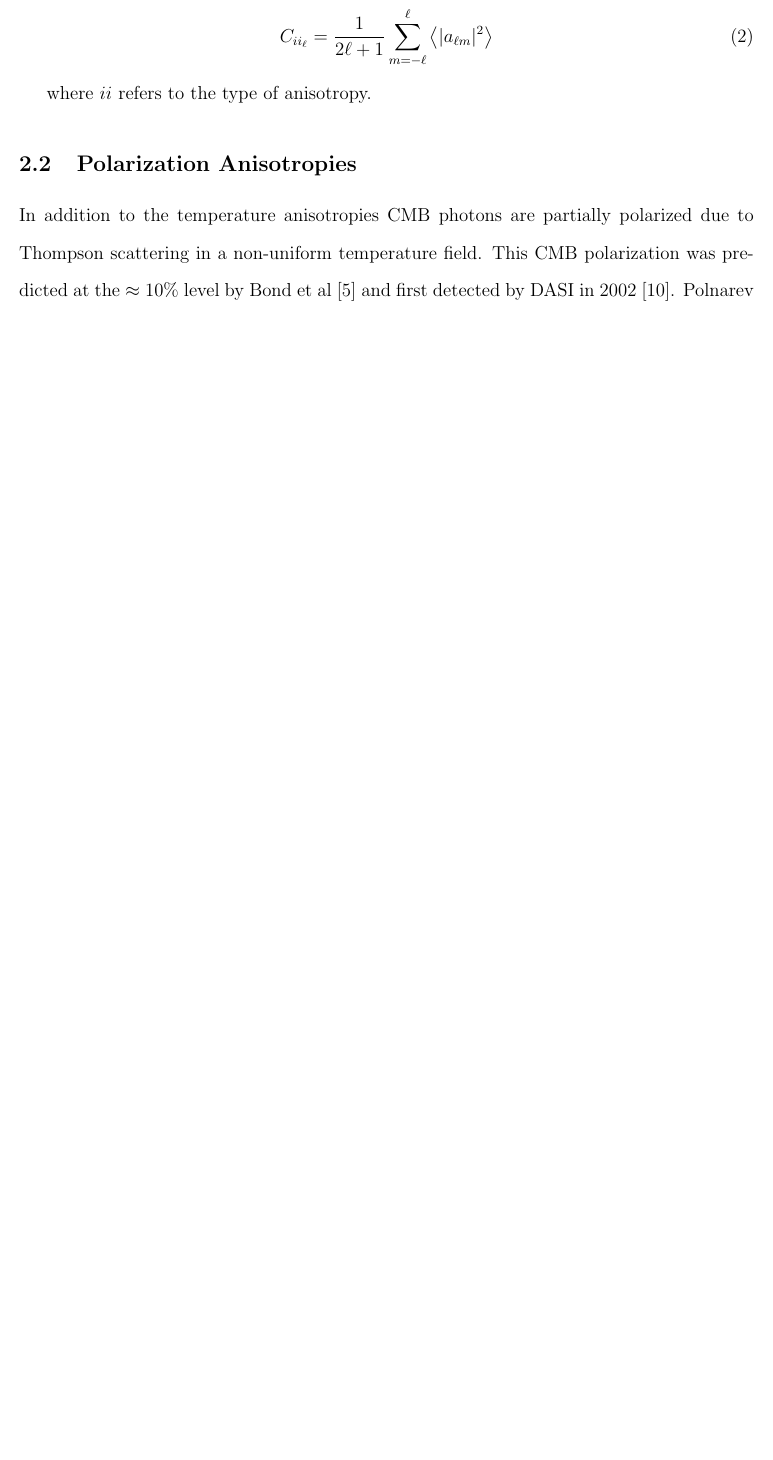
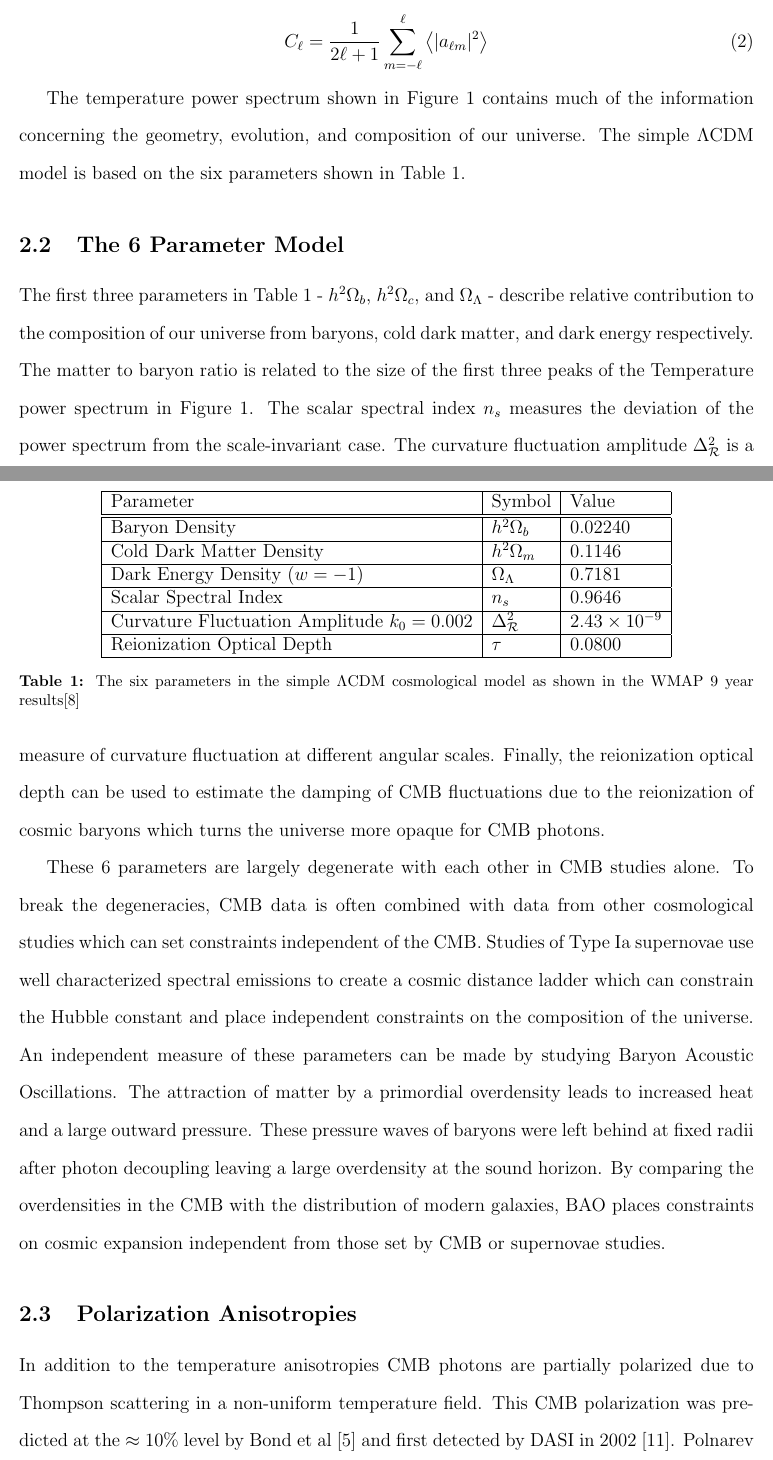
Before and after one commit to crumrinem/UMN_oral, a LaTeX document (oral.tex): part of page 3 of 12 before the commit and two parts of pages 3 and 4 of 14 after it, the two joined at a grey line, cut so that both start at the same text, the shorter picture padded with empty space. The pictures show the PDF file oral.pdf that the author committed with the source.

Commit message:
Finished section on 6 parameter LCDM
Small changes elsewhere

```diff
--- a/oral.tex
+++ b/oral.tex
@@ -74,11 +75,77 @@ m}$. We instead take an average over $m$ for a given $\ell$ to form the
 angular power spectrum:
 
 \begin{equation}
-	C_{ii_\ell} = \frac{1}{2\ell +1}\sum _{m=-\ell} ^\ell \left< |a_{\ell m}|^2
+	C_{\ell} = \frac{1}{2\ell +1}\sum _{m=-\ell} ^\ell \left< |a_{\ell m}|^2
 	\right>
 \end{equation}
 
-where $ii$ refers to the type of anisotropy.
+
+The temperature power spectrum shown in Figure \ref{fig:temp_aps} contains
+much of the information concerning the geometry, evolution, and composition of
+our universe. The simple $\Lambda$CDM model is based on the six parameters
+shown in Table \ref{table:lcdm6par}.
+\begin{figure}
+	\center
+	\includegraphics[width=\textwidth]{temp_aps.pdf}
+	\caption{The temperature power spectrum of the CMB. The primary and
+	acoustic peaks can be used to constrain cosmological parameters that
+	describe the geometry, evolution and composition of our universe.}
+	\label{fig:temp_aps}
+
+\end{figure}
+
+\subsection{The 6 Parameter Model}
+
+\begin{table}
+	\center
+\begin{tabular}{|l|l|l|}
+	\hline
+	Parameter & Symbol & Value \\ \hline \hline
+	Baryon Density & $h^2\Omega _b$ &  $0.02240$\\ \hline
+	Cold Dark Matter Density & $h^2\Omega _m$ & $0.1146$ \\ \hline
+	Dark Energy Density ($w=-1$) & $\Omega _\Lambda$ & $0.7181$ \\ \hline
+	Scalar Spectral Index & $n_s$ & $0.9646$ \\ \hline
+	Curvature Fluctuation Amplitude $k_0=0.002$ & $\Delta _\mathcal{R} ^2$ & $2.43
+	\times 10^{-9}$\\ \hline
+	Reionization Optical Depth & $\tau$ & $0.0800$\\ \hline
+\end{tabular}
+	\caption{The six parameters in the simple $\Lambda$CDM
+	cosmological model as shown in the WMAP 9 year results\cite{cite:WMAP9}}
+	\label{table:lcdm6par}
+\end{table}
+
+The first three parameters in Table \ref{table:lcdm6par} - $h^2\Omega_b$, $h^2\Omega _c$, and $\Omega
+_\Lambda$ - describe relative contribution to the composition of our universe
+from baryons, cold dark matter, and dark energy respectively. The matter to
+baryon ratio is related to the size of the first three peaks of the
+Temperature power spectrum in Figure \ref{fig:temp_aps}. The scalar spectral
+index $n_s$ measures the deviation of the power spectrum from the
+scale-invariant case.  The curvature fluctuation amplitude $\Delta
+_\mathcal{R} ^2$ is a
+measure of curvature fluctuation at different angular scales. Finally, the
+reionization optical depth can be used to estimate the damping of CMB
+fluctuations due to the reionization of cosmic baryons which turns the
+universe more opaque for CMB photons.
+%WMAP 5yr paper has information on these parameters, so does Dark Universe
+
+These 6 parameters are largely degenerate with each other in CMB studies
+alone. To break the degeneracies, CMB data is often combined with data from
+other cosmological studies which can set constraints independent of the CMB.
+Studies of Type Ia supernovae use well characterized spectral emissions to create a
+cosmic distance ladder which can constrain the Hubble constant and place
+independent constraints on the composition of the universe. An independent
+measure of these parameters can be made by studying Baryon Acoustic
+Oscillations. The attraction of matter by a primordial overdensity leads to
+increased heat and a large outward pressure. These pressure waves of baryons
+were left behind at fixed radii after photon decoupling leaving a large
+overdensity at the sound horizon. By comparing the overdensities in the CMB
+with the distribution of modern galaxies, BAO places constraints on cosmic
+expansion independent from those set by CMB or supernovae studies.
+
+
+
+
+
 
 \subsection{Polarization Anisotropies}
 In addition to the temperature anisotropies CMB photons are partially
@@ -91,7 +158,6 @@ gravitational waves.
 
 This inflationary gravitational wave (IGW) signal is expected to be orders of
 magnitude fainter than the signal due to Thompson scattering and difficult to
-separate in the Stokes parameter space conventionally used in
-Electromagnetics when studying linearly polarized light. It was shown by Kamionkowski et al
+separate in the Stokes parameter space conventionally used when studying
+linearly polarized light. It was shown by Kamionkowski et al
 \cite{cite:Kamionkowski} that the polarization could instead be parameterized
-by a gradient (E-mode) and curl (B-mode) component. The signal
```
Also changed, not shown: oralrefs.bib (+24 -0 lines), dustcomp.pdf (added), oral.bbl, oral.pdf, temp_aps.pdf (added), oral.tex (60 more changed lines), 4 other files.
